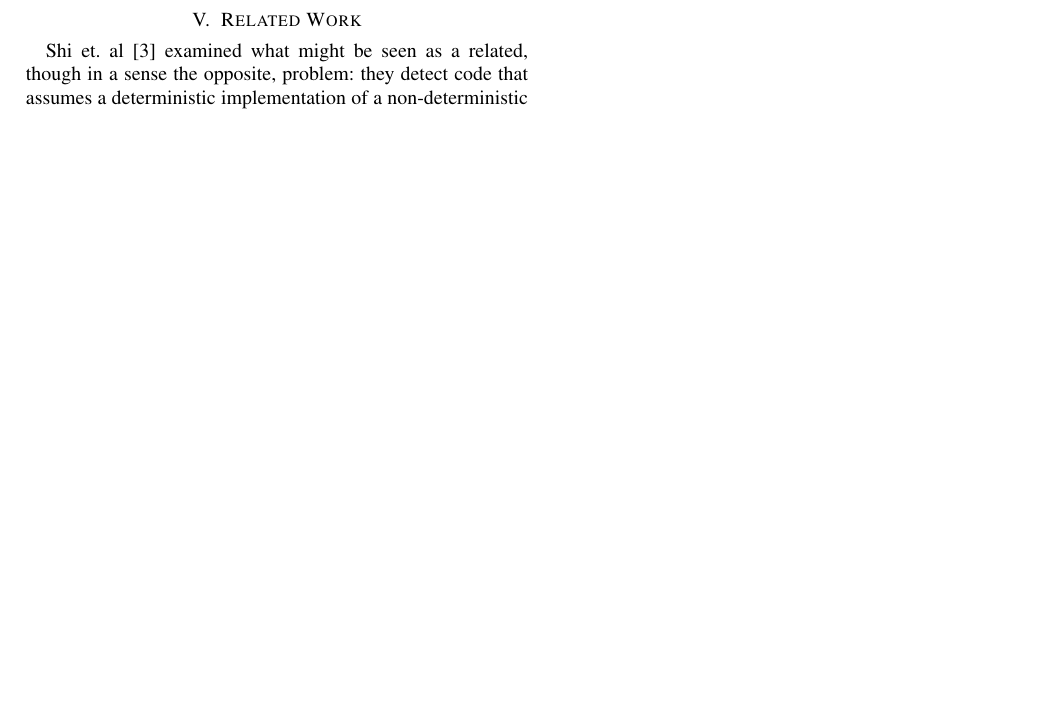
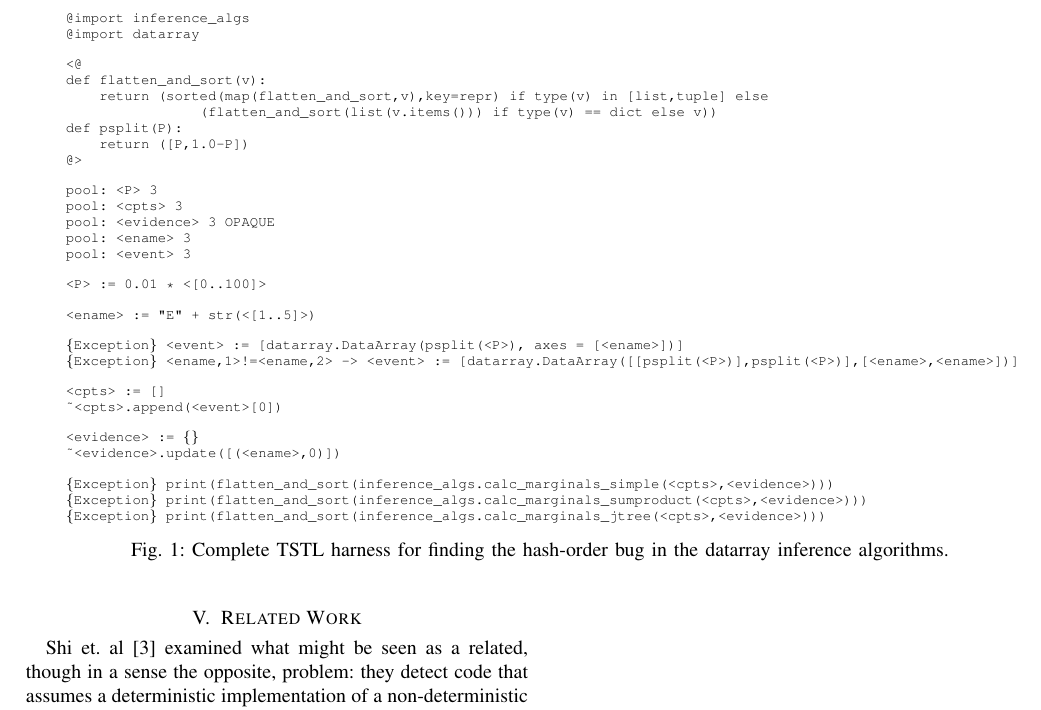
Before and after one commit to agroce/determinismpaper, a LaTeX paper (determinism.tex, which reads experiments.tex): part of page 2 of 2, cut at the place of the change, the shorter picture padded with empty space. Compiled offline with pdfLaTeX; a missing font is replaced by an installed copy or a similar font; a LaTeX package or settings file that is missing is left out.

Commit message:
code example

```diff
--- a/experiments.tex
+++ b/experiments.tex
@@ -7,3 +7,47 @@
 \subsection{Case Study: Datarray Inference Algorithms}
 
 \url{https://github.com/BIDS/datarray}
+
+\begin{figure*}
+{\scriptsize
+\begin{code}
+@import inference\_algs
+@import datarray
+\vspace{0.1in}
+<@
+def flatten\_and\_sort(v):
+    return (sorted(map(flatten\_and\_sort,v),key=repr) if type(v) in [list,tuple] else
+                (flatten\_and\_sort(list(v.items())) if type(v) == dict else v))
+
+def psplit(P):
+    return ([P,1.0-P])
+@>
+\vspace{0.1in}
+pool: <P> 3
+pool: <cpts> 3
+pool: <evidence> 3 OPAQUE
+pool: <ename> 3
+pool: <event> 3
+\vspace{0.1in}
+<P> := 0.01 * <[0..100]>
+\vspace{0.1in}
+<ename> := "E" + str(<[1..5]>)
+\vspace{0.1in}
+\{Exception\} <event> := [datarray.DataArray(psplit(<P>), axes = [<ename>])]
+\{Exception\} <ename,1>!=<ename,2> -> <event> := [datarray.DataArray([[psplit(<P>)],psplit(<P>)],[<ename>,<ename>])]
+\vspace{0.1in}
+<cpts> := []
+~<cpts>.append(<event>[0])
+\vspace{0.1in}
+<evidence> := \{\}
+~<evidence>.update([(<ename>,0)])
+\vspace{0.1in}
+\{Exception\} print(flatten\_and\_sort(inference\_algs.calc\_marginals\_simple(<cpts>,<evidence>)))
+\{Exception\} print(flatten\_and\_sort(inference\_algs.calc\_marginals\_sumproduct(<cpts>,<evidence>)))
+\{Exception\} print(flatten\_and\_sort(inference\_algs.calc\_marginals\_jtree(<cpts>,<evidence>)))
+\end{code}
+}
+\caption {Complete TSTL harness for finding the hash-order bug in the datarray
+  inference algorithms.}
+\label{hashbug}
+\end{figure*}
```
Also changed, not shown: currentdraft.pdf.
